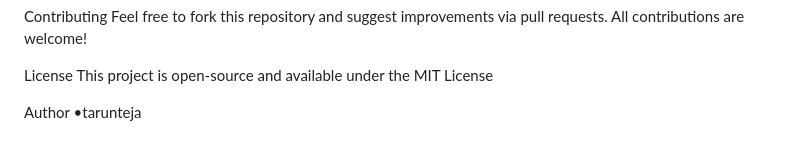
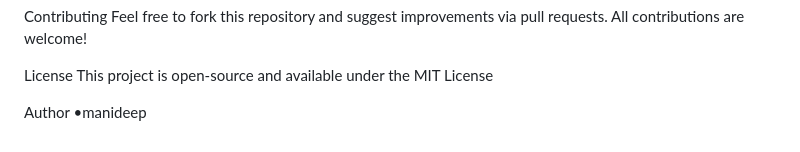
Before and after one commit to Manideeppanga/sdch1, a Markdown page: Experiment-05_Java-standalone_CRUD_MySQL/java-crud-app/Readme.md, the part around the change. Rendered like a GitHub page.

```diff
--- a/Experiment-05_Java-standalone_CRUD_MySQL/java-crud-app/Readme.md
+++ b/Experiment-05_Java-standalone_CRUD_MySQL/java-crud-app/Readme.md
@@ -100,4 +100,4 @@ License
 This project is open-source and available under the MIT License
 
 Author
-•tarunteja
+•manideep
```
